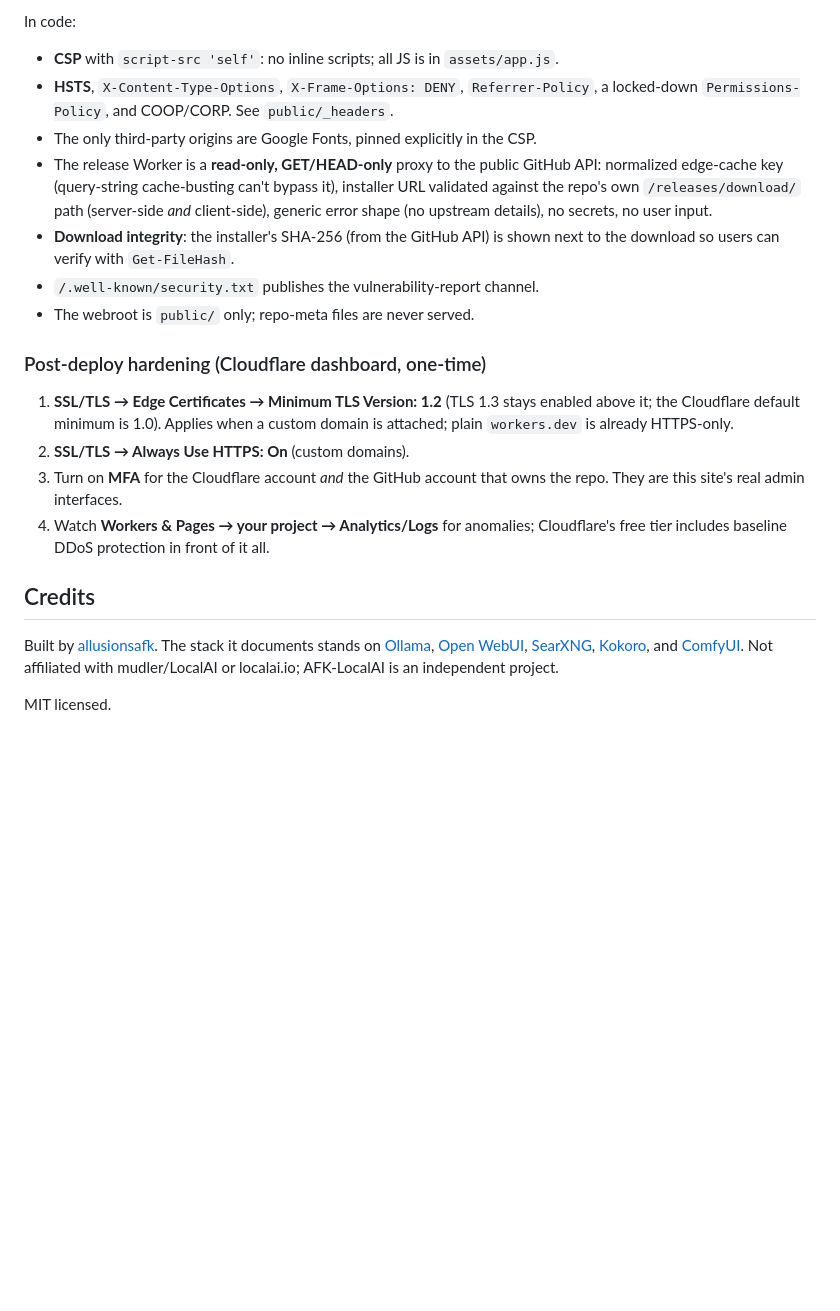
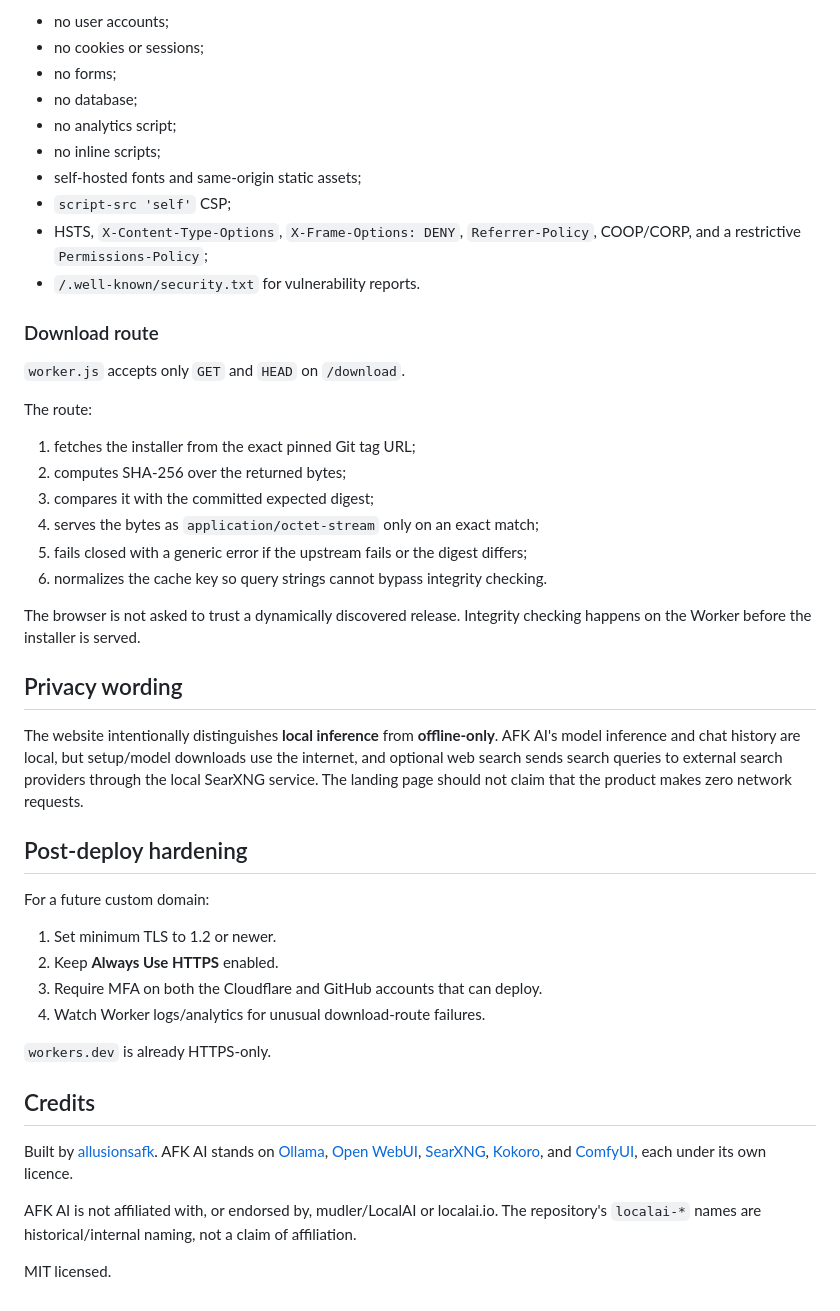
Before and after one commit to allusionsafk/localai-windows-starter-site, a Markdown page: README.md, the part around one of its changes. GitHub-like rendering; blank space fills up the shorter version.

```diff
--- a/README.md
+++ b/README.md
@@ -64,36 +84,63 @@ no user input anywhere**.
 
-In code:
-- **CSP** with `script-src 'self'`: no inline scripts; all JS is in `assets/app.js`.
-- **HSTS**, `X-Content-Type-Options`, `X-Frame-Options: DENY`, `Referrer-Policy`,
-  a locked-down `Permissions-Policy`, and COOP/CORP. See `public/_headers`.
-- The only third-party origins are Google Fonts, pinned explicitly in the CSP.
-- The release Worker is a **read-only, GET/HEAD-only** proxy to the public GitHub
-  API: normalized edge-cache key (query-string cache-busting can't bypass it),
-  installer URL validated against the repo's own `/releases/download/` path
-  (server-side *and* client-side), generic error shape (no upstream details),
-  no secrets, no user input.
-- **Download integrity**: the installer's SHA-256 (from the GitHub API) is shown
-  next to the download so users can verify with `Get-FileHash`.
-- `/.well-known/security.txt` publishes the vulnerability-report channel.
-- The webroot is `public/` only; repo-meta files are never served.
+- no user accounts;
+- no cookies or sessions;
+- no forms;
+- no database;
+- no analytics script;
+- no inline scripts;
+- self-hosted fonts and same-origin static assets;
+- `script-src 'self'` CSP;
+- HSTS, `X-Content-Type-Options`, `X-Frame-Options: DENY`,
+  `Referrer-Policy`, COOP/CORP, and a restrictive `Permissions-Policy`;
+- `/.well-known/security.txt` for vulnerability reports.
 
-### Post-deploy hardening (Cloudflare dashboard, one-time)
+### Download route
 
-1. **SSL/TLS → Edge Certificates → Minimum TLS Version: 1.2** (TLS 1.3 stays
-   enabled above it; the Cloudflare default minimum is 1.0). Applies when a
-   custom domain is attached; plain `workers.dev` is already HTTPS-only.
-2. **SSL/TLS → Always Use HTTPS: On** (custom domains).
-3. Turn on **MFA** for the Cloudflare account *and* the GitHub account that owns
-   the repo. They are this site's real admin interfaces.
-4. Watch **Workers & Pages → your project → Analytics/Logs** for anomalies;
-   Cloudflare's free tier includes baseline DDoS protection in front of it all.
+`worker.js` accepts only `GET` and `HEAD` on `/download`.
+
+The route:
+
+1. fetches the installer from the exact pinned Git tag URL;
+2. computes SHA-256 over the returned bytes;
+3. compares it with the committed expected digest;
+4. serves the bytes as `application/octet-stream` only on an exact match;
+5. fails closed with a generic error if the upstream fails or the digest differs;
+6. normalizes the cache key so query strings cannot bypass integrity checking.
+
+The browser is not asked to trust a dynamically discovered release. Integrity
+checking happens on the Worker before the installer is served.
+
+## Privacy wording
+
+The website intentionally distinguishes **local inference** from **offline-only**.
+AFK AI's model inference and chat history are local, but setup/model downloads
+use the internet, and optional web search sends search queries to external
+search providers through the local SearXNG service. The landing page should not
+claim that the product makes zero network requests.
+
+## Post-deploy hardening
+
+For a future custom domain:
+
+1. Set minimum TLS to 1.2 or newer.
+2. Keep **Always Use HTTPS** enabled.
+3. Require MFA on both the Cloudflare and GitHub accounts that can deploy.
+4. Watch Worker logs/analytics for unusual download-route failures.
+
+`workers.dev` is already HTTPS-only.
 
 ## Credits
 
-Built by [allusionsafk](https://github.com/allusionsafk). The stack it documents
-stands on [Ollama](https://ollama.com), [Open WebUI](https://github.com/open-webui/open-webui),
-[SearXNG](https://github.com/searxng/searxng), [Kokoro](https://github.com/remsky/Kokoro-FastAPI),
-and [ComfyUI](https://github.com/comfyanonymous/ComfyUI). Not affiliated with
-mudler/LocalAI or localai.io; AFK-LocalAI is an independent project.
+Built by [allusionsafk](https://github.com/allusionsafk). AFK AI stands on
+[Ollama](https://ollama.com),
+[Open WebUI](https://github.com/open-webui/open-webui),
+[SearXNG](https://github.com/searxng/searxng),
+[Kokoro](https://github.com/remsky/Kokoro-FastAPI), and
+[ComfyUI](https://github.com/comfyanonymous/ComfyUI), each under its own
+licence.
+
+AFK AI is not affiliated with, or endorsed by, mudler/LocalAI or localai.io.
+The repository's `localai-*` names are historical/internal naming, not a claim
+of affiliation.
 
 MIT licensed.
```
Also changed, not shown: other parts of README.md (+59 -39 lines).
